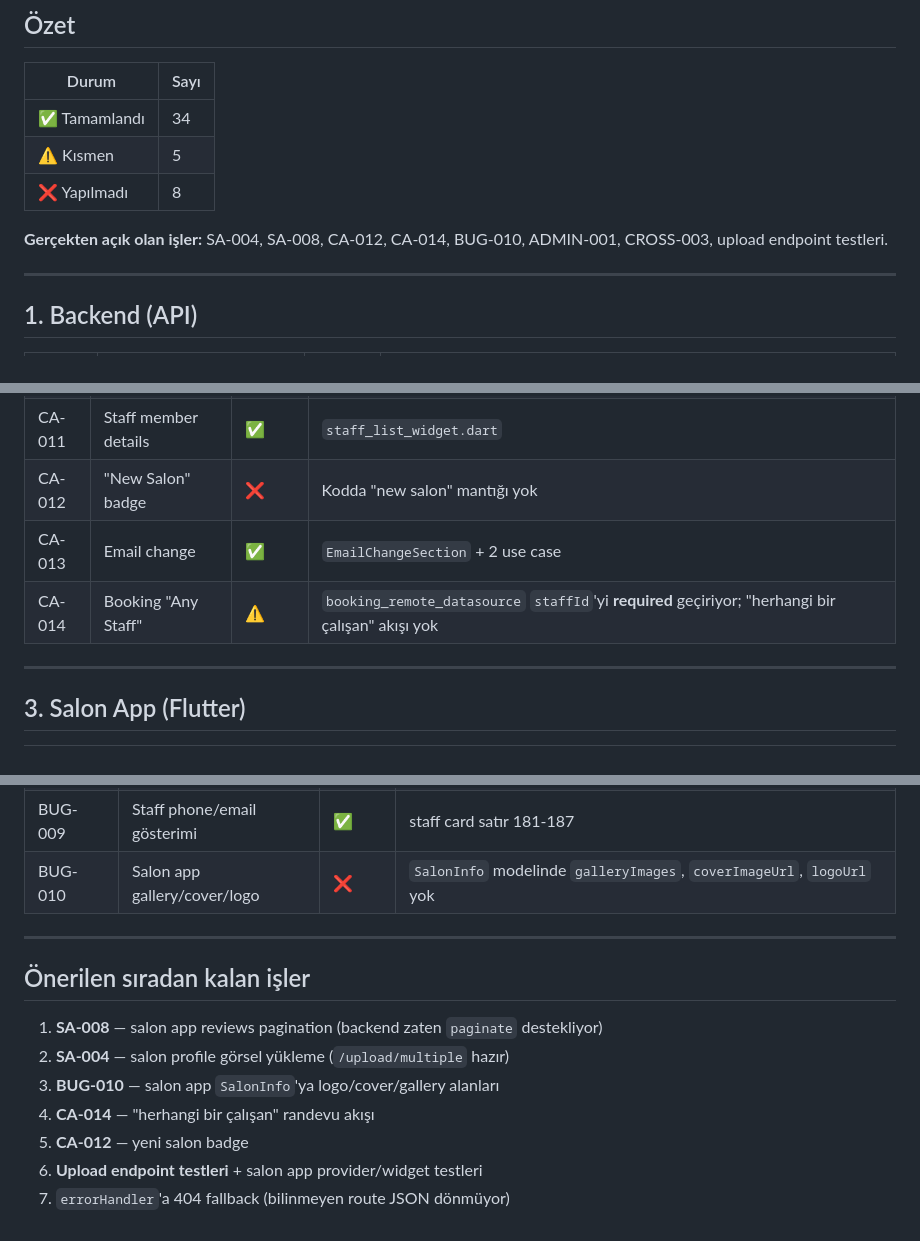
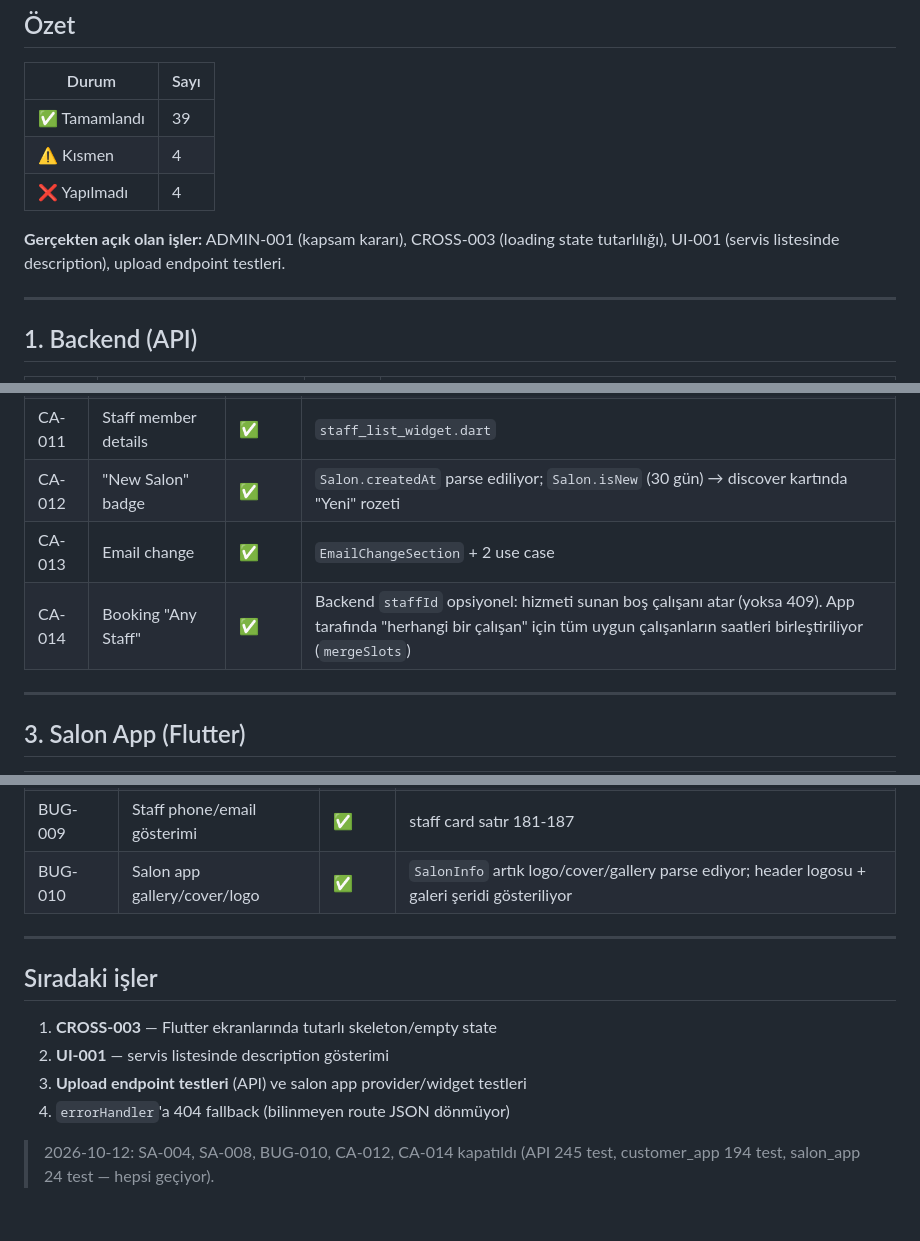
Before and after one commit to bahattinercan/beauty-salon, a Markdown page: docs/MISSING_FEATURES.md, 3 parts joined by grey strips. GitHub-like rendering.

Commit message:
docs: MISSING_FEATURES doğrulanmış durum güncellemesi (SA-004, SA-008, BUG-010, CA-012, CA-014 kapatıldı)

```diff
--- a/docs/MISSING_FEATURES.md
+++ b/docs/MISSING_FEATURES.md
@@ -13,11 +13,11 @@ Aşağıdaki tablo **gerçek** durumu gösteriyor. Kanıt sütunu, doğrulamanı
 
 | Durum | Sayı |
 |-------|------|
-| ✅ Tamamlandı | 34 |
-| ⚠️ Kısmen | 5 |
-| ❌ Yapılmadı | 8 |
+| ✅ Tamamlandı | 39 |
+| ⚠️ Kısmen | 4 |
+| ❌ Yapılmadı | 4 |
 
-**Gerçekten açık olan işler:** SA-004, SA-008, CA-012, CA-014, BUG-010, ADMIN-001, CROSS-003, upload endpoint testleri.
+**Gerçekten açık olan işler:** ADMIN-001 (kapsam kararı), CROSS-003 (loading state tutarlılığı), UI-001 (servis listesinde description), upload endpoint testleri.
 
 ---
 
@@ -51,9 +51,9 @@ Aşağıdaki tablo **gerçek** durumu gösteriyor. Kanıt sütunu, doğrulamanı
 | CA-009 | Action butonları | ✅ | `url_launcher` call/directions + share |
 | CA-010 | Review pagination | ✅ | `ReviewPage` + `AsyncNotifier.family` + load-more |
 | CA-011 | Staff member details | ✅ | `staff_list_widget.dart` |
-| CA-012 | "New Salon" badge | ❌ | Kodda "new salon" mantığı yok |
+| CA-012 | "New Salon" badge | ✅ | `Salon.createdAt` parse ediliyor; `Salon.isNew` (30 gün) → discover kartında "Yeni" rozeti |
 | CA-013 | Email change | ✅ | `EmailChangeSection` + 2 use case |
-| CA-014 | Booking "Any Staff" | ⚠️ | `booking_remote_datasource` `staffId`'yi **required** geçiriyor; "herhangi bir çalışan" akışı yok |
+| CA-014 | Booking "Any Staff" | ✅ | Backend `staffId` opsiyonel: hizmeti sunan boş çalışanı atar (yoksa 409). App tarafında "herhangi bir çalışan" için tüm uygun çalışanların saatleri birleştiriliyor (`mergeSlots`) |
 
 ---
 
@@ -111,16 +111,16 @@ Aşağıdaki tablo **gerçek** durumu gösteriyor. Kanıt sütunu, doğrulamanı
 | BUG-007 | Haftalık çalışma saatleri | ✅ | `WorkingHoursSection` |
 | BUG-008 | `isVerified` parse | ✅ | `SalonInfo.isVerified` + conditional badge |
 | BUG-009 | Staff phone/email gösterimi | ✅ | staff card satır 181-187 |
-| BUG-010 | Salon app gallery/cover/logo | ❌ | `SalonInfo` modelinde `galleryImages`, `coverImageUrl`, `logoUrl` yok |
+| BUG-010 | Salon app gallery/cover/logo | ✅ | `SalonInfo` artık logo/cover/gallery parse ediyor; header logosu + galeri şeridi gösteriliyor |
 
 ---
 
-## Önerilen sıradan kalan işler
+## Sıradaki işler
 
-1. **SA-008** — salon app reviews pagination (backend zaten `paginate` destekliyor)
-2. **SA-004** — salon profile görsel yükleme (`/upload/multiple` hazır)
-3. **BUG-010** — salon app `SalonInfo`'ya logo/cover/gallery alanları
-4. **CA-014** — "herhangi bir çalışan" randevu akışı
-5. **CA-012** — yeni salon badge
-6. **Upload endpoint testleri** + salon app provider/widget testleri
-7. `errorHandler`'a 404 fallback (bilinmeyen route JSON dönmüyor)
+1. **CROSS-003** — Flutter ekranlarında tutarlı skeleton/empty state
+2. **UI-001** — servis listesinde description gösterimi
+3. **Upload endpoint testleri** (API) ve salon app provider/widget testleri
+4. `errorHandler`'a 404 fallback (bilinmeyen route JSON dönmüyor)
+
+> 2026-10-12: SA-004, SA-008, BUG-010, CA-012, CA-014 kapatıldı
+> (API 245 test, customer_app 194 test, salon_app 24 test — hepsi geçiyor).
```
Also changed, not shown: other parts of docs/MISSING_FEATURES.md (+2 -2 lines).
